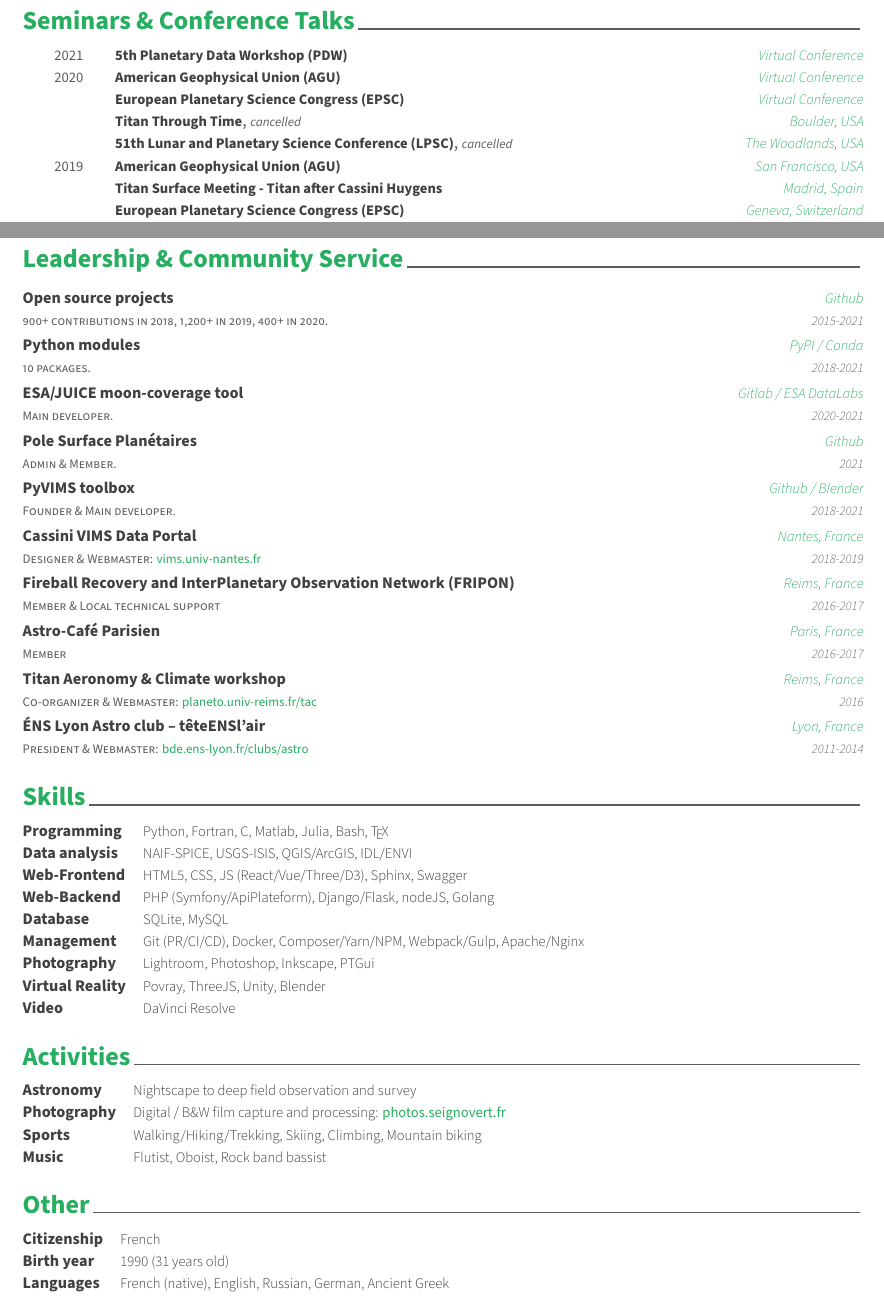
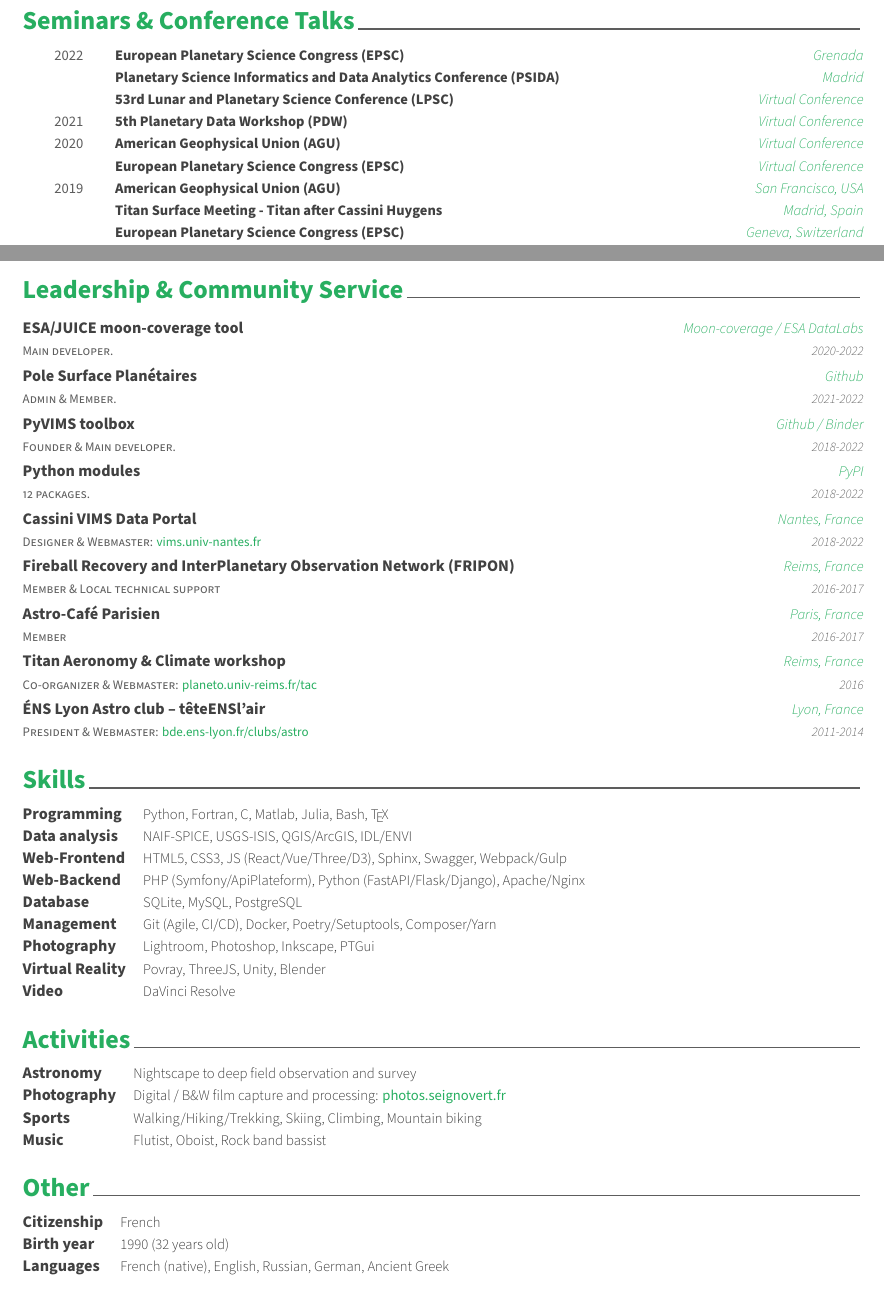
Before and after one commit to seignovert/cv, a LaTeX CV (cv.tex, which reads data/community.tex, data/other.tex, data/seminars.tex): two parts of pages 3 and 4 of 4, joined at a grey line, cut so that both start at the same text. Compiled offline with XeLaTeX.

Commit message:
Update papers and conferences

```diff
--- a/cv.tex
+++ b/cv.tex
@@ -79,8 +79,8 @@
 \input{data/seminars.tex}
 \input{data/training.tex}
 \input{data/honors.tex}
+\clearpage
 \input{data/outreach.tex}
-\clearpage
 \input{data/community.tex}
 \input{data/skills.tex}
 \input{data/activities.tex}
--- a/data/community.tex
+++ b/data/community.tex
@@ -3,48 +3,40 @@
 \begin{cventries}
 
   \cventry
-    {Open source projects}
-    {900+ contributions in 2018, 1,200+ in 2019, 400+ in 2020.}
-    {\href{https://github.com/seignovert/}{Github}}
-    {2015-2021}
-    {}
-
-  \cventry
-    {Python modules}
-    {10 packages.}
-    {\href{https://pypi.org/user/seignovert/}{PyPI} /
-     \href{https://anaconda.org/seignovert}{Conda}}
-    {2018-2021}
-    {}
-
-  \cventry
     {ESA/JUICE moon-coverage tool}
     {Main developer.}
-    {\href{https://juigitlab.esac.esa.int/datalab/moon-coverage}{Gitlab} /
+    {\href{https://moon-coverage.univ-nantes.fr}{Moon-coverage} /
      \href{https://datalabs.esa.int}{ESA DataLabs}}
-    {2020-2021}
+    {2020-2022}
     {}
 
     \cventry
     {Pole Surface Planétaires}
     {Admin \& Member.}
     {\href{https://github.com/pole-surfaces-planetaires}{Github}}
-    {2021}
+    {2021-2022}
     {}
 
     \cventry
     {PyVIMS toolbox}
     {Founder \& Main developer.}
     {\href{https://github.com/seignovert/pyvims/tree/dev}{Github} /
-     \href{https://mybinder.org/v2/gh/seignovert/pyvims/dev?filepath=notebooks/pyvims.ipynb}{Blender}}
-    {2018-2021}
+     \href{https://mybinder.org/v2/gh/seignovert/pyvims/dev?filepath=notebooks/pyvims.ipynb}{Binder}}
+    {2018-2022}
+    {}
+
+    \cventry
+    {Python modules}
+    {12 packages.}
+    {\href{https://pypi.org/user/seignovert/}{PyPI}}
+    {2018-2022}
     {}
 
   \cventry
     {Cassini VIMS Data Portal}
     {Designer \& Webmaster: \cvwebsite{https://vims.univ-nantes.fr}{vims.univ-nantes.fr}}
     {Nantes, France}
-    {2018-2019}
+    {2018-2022}
     {}
 
     \cventry
--- a/data/other.tex
+++ b/data/other.tex
@@ -8,7 +8,7 @@
 
 	\cvskill
 	{Birth year}
-    {1990 (31 years old)}
+    {1990 (32 years old)}
 
 	\cvskill
 	{Languages}
--- a/data/seminars.tex
+++ b/data/seminars.tex
@@ -1,6 +1,24 @@
 \cvsection{Seminars \& Conference Talks}
 
 \begin{cvhonors}
+
+    \cvhonor
+    {European Planetary Science Congress (EPSC)}
+    {}
+    {Grenada}
+    {2022}
+
+    \cvhonor
+    {Planetary Science Informatics and Data Analytics Conference (PSIDA)}
+    {}
+    {Madrid}
+    {}
+
+    \cvhonor
+    {53rd Lunar and Planetary Science Conference (LPSC)}
+    {}
+    {Virtual Conference}
+    {}
 
     \cvhonor
     {5th Planetary Data Workshop (PDW)}
@@ -18,18 +36,6 @@
     {European Planetary Science Congress (EPSC)}
     {}
     {Virtual Conference}
-    {}
-
-    \cvhonor
-    {Titan Through Time}
-    {\textit{\scriptsize cancelled}}
-    {Boulder, USA}
-    {}
-
-    \cvhonor
-    {51th Lunar and Planetary Science Conference (LPSC)}
-    {\textit{\scriptsize cancelled}}
-    {The Woodlands, USA}
     {}
 
     \cvhonor
--- a/data/skills.tex
+++ b/data/skills.tex
@@ -12,19 +12,19 @@
 
 	\cvskill
     {Web-Frontend}
-    {HTML5, CSS, JS (React/Vue/Three/D3), Sphinx, Swagger}
+    {HTML5, CSS3, JS (React/Vue/Three/D3), Sphinx, Swagger, Webpack/Gulp}
 
     \cvskill
     {Web-Backend}
-    {PHP (Symfony/ApiPlateform), Django/Flask, nodeJS, Golang}
+    {PHP (Symfony/ApiPlateform), Python (FastAPI/Flask/Django), Apache/Nginx}
 
 	\cvskill
     {Database}
-    {SQLite, MySQL}
+    {SQLite, MySQL, PostgreSQL}
 
 	\cvskill
     {Management}
-    {Git (PR/CI/CD), Docker, Composer/Yarn/NPM, Webpack/Gulp, Apache/Nginx}
+    {Git (Agile, CI/CD), Docker, Poetry/Setuptools, Composer/Yarn}
 
 	\cvskill
     {Photography}
```
Also changed, not shown: data/employment.tex (+1 -1 lines), data/publications.tex (+1 -1 lines), cv.pdf, cv/cv-0.jpg, cv/cv-1.jpg, cv/cv-2.jpg, cv/cv-3.jpg.
